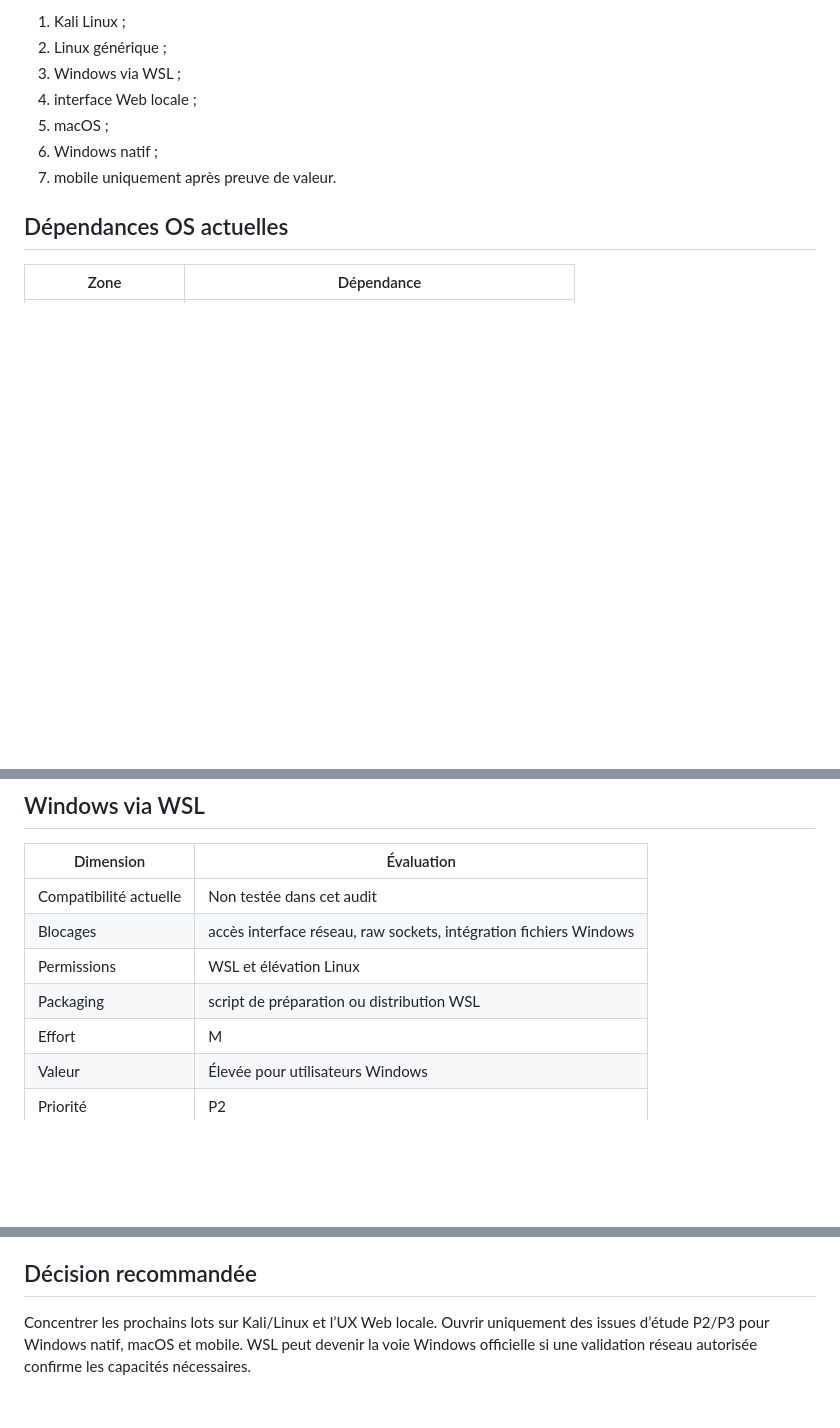
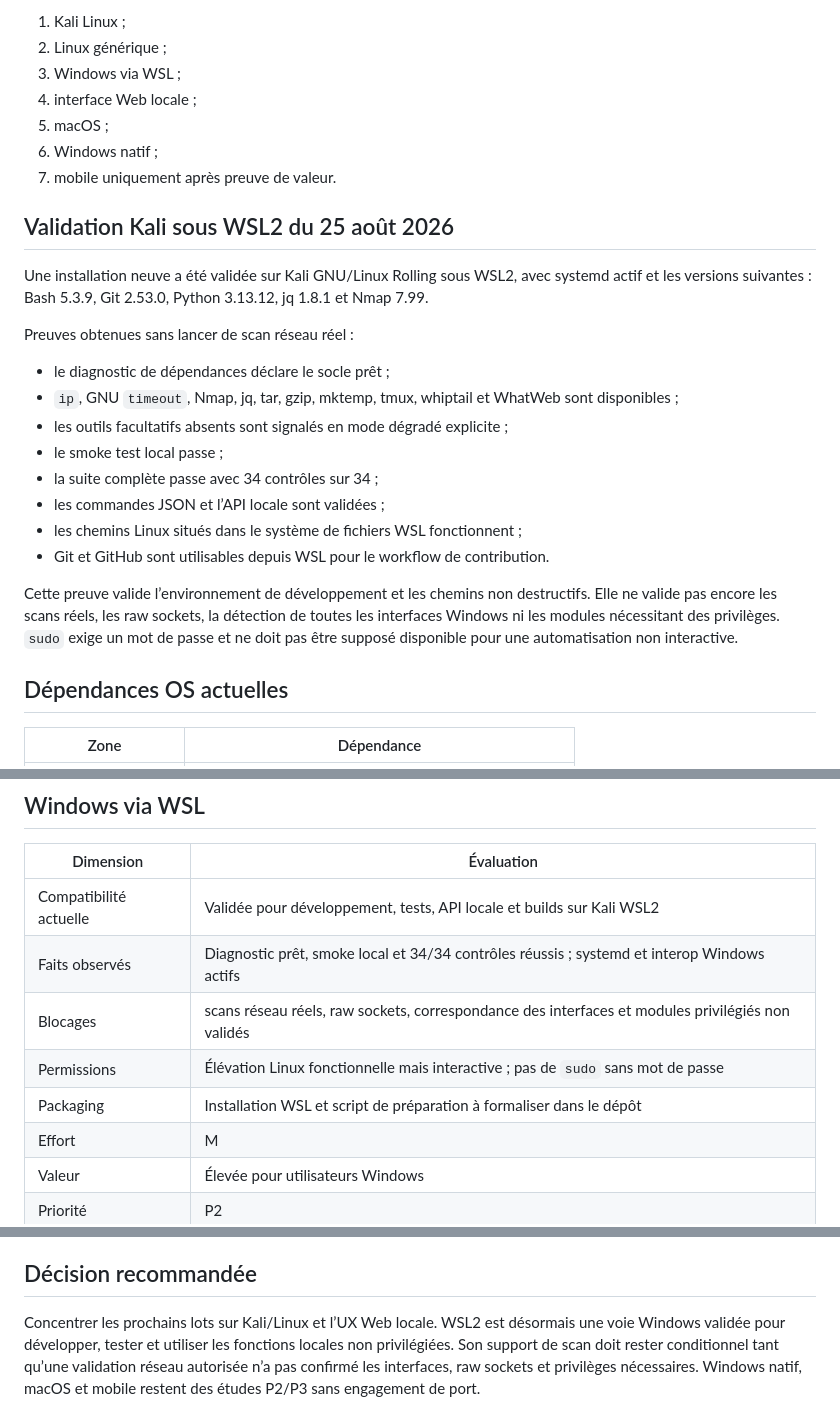
Before and after one commit to cryptophil92/audit-suite, a Markdown page: docs/CROSS_PLATFORM_FEASIBILITY.md, 3 parts joined by grey strips. GitHub-like rendering; blank space fills up the shorter version.

Commit message:
docs: record Kali WSL2 validation

```diff
--- a/docs/CROSS_PLATFORM_FEASIBILITY.md
+++ b/docs/CROSS_PLATFORM_FEASIBILITY.md
@@ -17,6 +17,30 @@ Ordre recommandé :
 5. macOS ;
 6. Windows natif ;
 7. mobile uniquement après preuve de valeur.
+
+## Validation Kali sous WSL2 du 25 août 2026
+
+Une installation neuve a été validée sur Kali GNU/Linux Rolling sous WSL2,
+avec systemd actif et les versions suivantes : Bash 5.3.9, Git 2.53.0,
+Python 3.13.12, jq 1.8.1 et Nmap 7.99.
+
+Preuves obtenues sans lancer de scan réseau réel :
+
+- le diagnostic de dépendances déclare le socle prêt ;
+- `ip`, GNU `timeout`, Nmap, jq, tar, gzip, mktemp, tmux, whiptail et WhatWeb
+  sont disponibles ;
+- les outils facultatifs absents sont signalés en mode dégradé explicite ;
+- le smoke test local passe ;
+- la suite complète passe avec 34 contrôles sur 34 ;
+- les commandes JSON et l’API locale sont validées ;
+- les chemins Linux situés dans le système de fichiers WSL fonctionnent ;
+- Git et GitHub sont utilisables depuis WSL pour le workflow de contribution.
+
+Cette preuve valide l’environnement de développement et les chemins non
+destructifs. Elle ne valide pas encore les scans réels, les raw sockets, la
+détection de toutes les interfaces Windows ni les modules nécessitant des
+privilèges. `sudo` exige un mot de passe et ne doit pas être supposé disponible
+pour une automatisation non interactive.
 
 ## Dépendances OS actuelles
 
@@ -65,10 +89,11 @@ Introduire un diagnostic de capacités et documenter les versions minimales avan
 
 | Dimension | Évaluation |
 |---|---|
-| Compatibilité actuelle | Non testée dans cet audit |
-| Blocages | accès interface réseau, raw sockets, intégration fichiers Windows |
-| Permissions | WSL et élévation Linux |
-| Packaging | script de préparation ou distribution WSL |
+| Compatibilité actuelle | Validée pour développement, tests, API locale et builds sur Kali WSL2 |
+| Faits observés | Diagnostic prêt, smoke local et 34/34 contrôles réussis ; systemd et interop Windows actifs |
+| Blocages | scans réseau réels, raw sockets, correspondance des interfaces et modules privilégiés non validés |
+| Permissions | Élévation Linux fonctionnelle mais interactive ; pas de `sudo` sans mot de passe |
+| Packaging | Installation WSL et script de préparation à formaliser dans le dépôt |
 | Effort | M |
 | Valeur | Élevée pour utilisateurs Windows |
 | Priorité | P2 |
@@ -159,4 +184,9 @@ Outils externes et capacités système
 
 ## Décision recommandée
 
-Concentrer les prochains lots sur Kali/Linux et l’UX Web locale. Ouvrir uniquement des issues d’étude P2/P3 pour Windows natif, macOS et mobile. WSL peut devenir la voie Windows officielle si une validation réseau autorisée confirme les capacités nécessaires.
+Concentrer les prochains lots sur Kali/Linux et l’UX Web locale. WSL2 est
+désormais une voie Windows validée pour développer, tester et utiliser les
+fonctions locales non privilégiées. Son support de scan doit rester
+conditionnel tant qu’une validation réseau autorisée n’a pas confirmé les
+interfaces, raw sockets et privilèges nécessaires. Windows natif, macOS et
+mobile restent des études P2/P3 sans engagement de port.
```
Also changed, not shown: other parts of docs/CROSS_PLATFORM_FEASIBILITY.md (+4 -4 lines).
